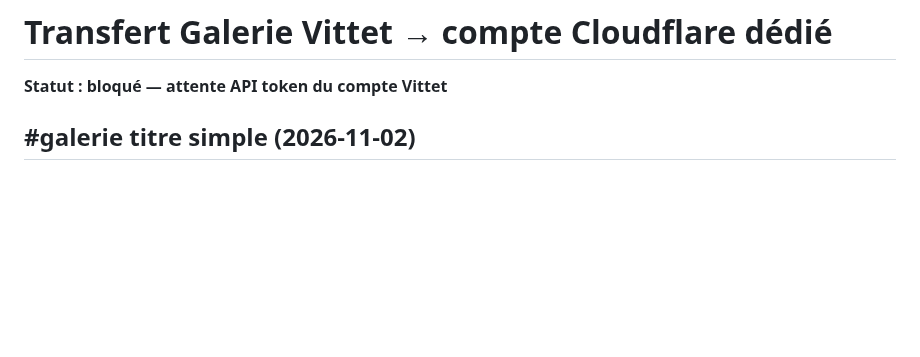
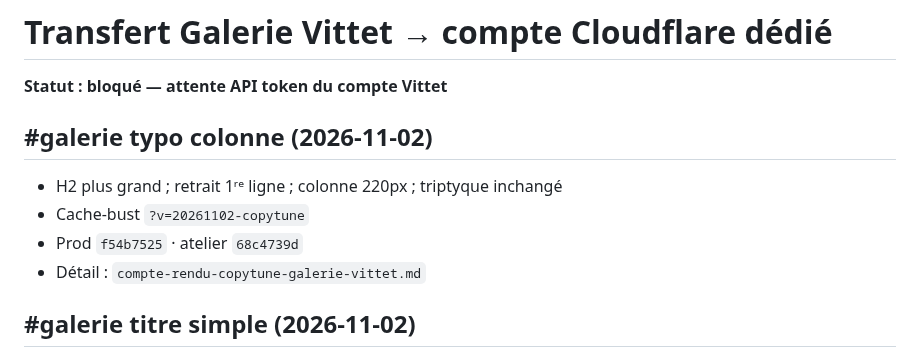
Before and after one commit to ZaraA1971/pupitre-core, a Markdown page: STATUS.md, the part around the change. Rendered like a GitHub page; blank space fills up the shorter version.

Commit message:
Document #galerie copy column typography tweaks.
Larger H2, first-line indent, narrower 220px measure; triptych heights kept.

Co-authored-by: Emmanuel Torregano <ZaraA1971@users.noreply.github.com>

```diff
--- a/STATUS.md
+++ b/STATUS.md
@@ -1,6 +1,12 @@
 # Transfert Galerie Vittet → compte Cloudflare dédié
 
 **Statut : bloqué — attente API token du compte Vittet**
+
+## #galerie typo colonne (2026-11-02)
+- H2 plus grand ; retrait 1ʳᵉ ligne ; colonne 220px ; triptyque inchangé
+- Cache-bust `?v=20261102-copytune`
+- Prod `f54b7525` · atelier `68c4739d`
+- Détail : `compte-rendu-copytune-galerie-vittet.md`
 
 ## #galerie titre simple (2026-11-02)
 - H2 « La galerie » + eyebrow « Depuis 1988 » ; triptyque hauteurs inchangées
```
Also changed, not shown: compte-rendu-copytune-galerie-vittet.md (added, +13 -0 lines).
